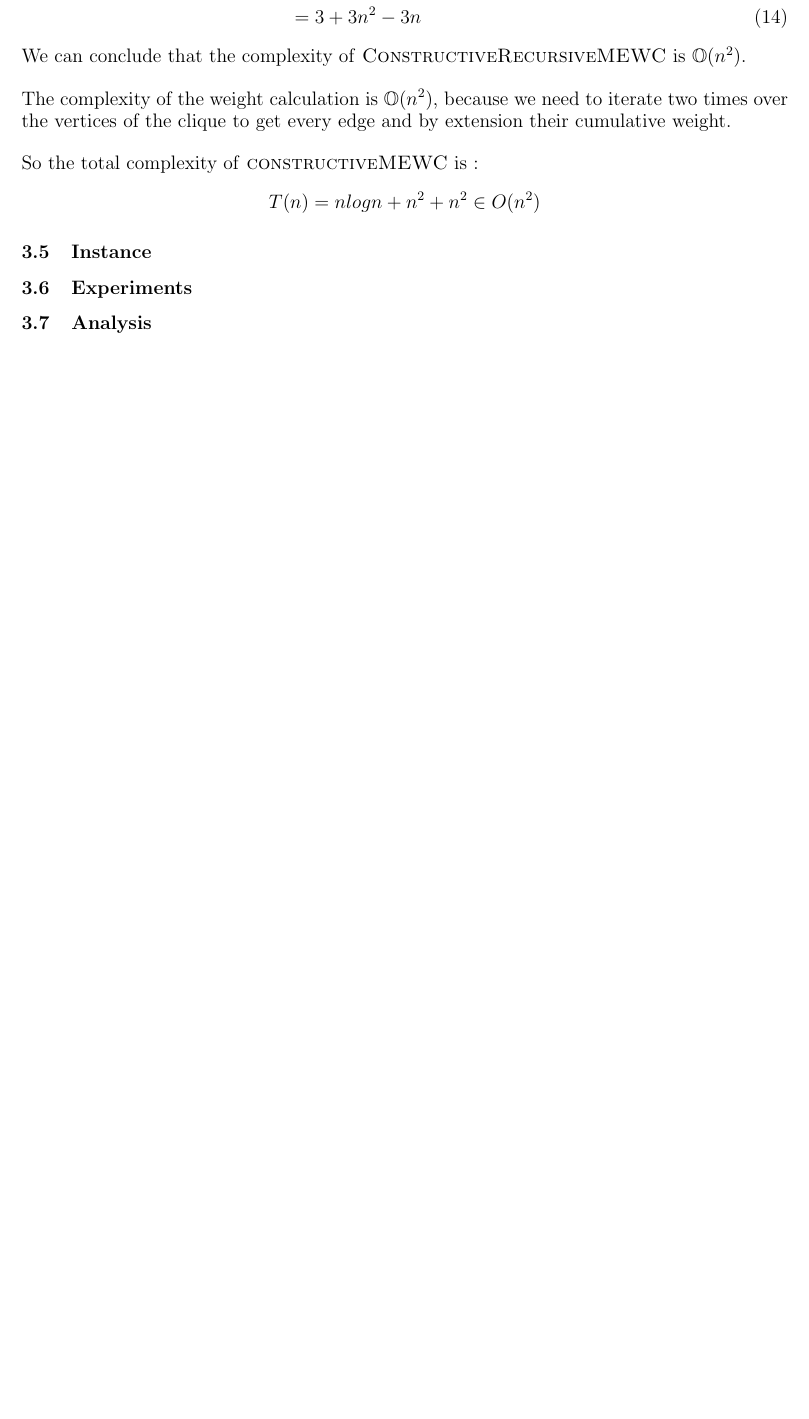
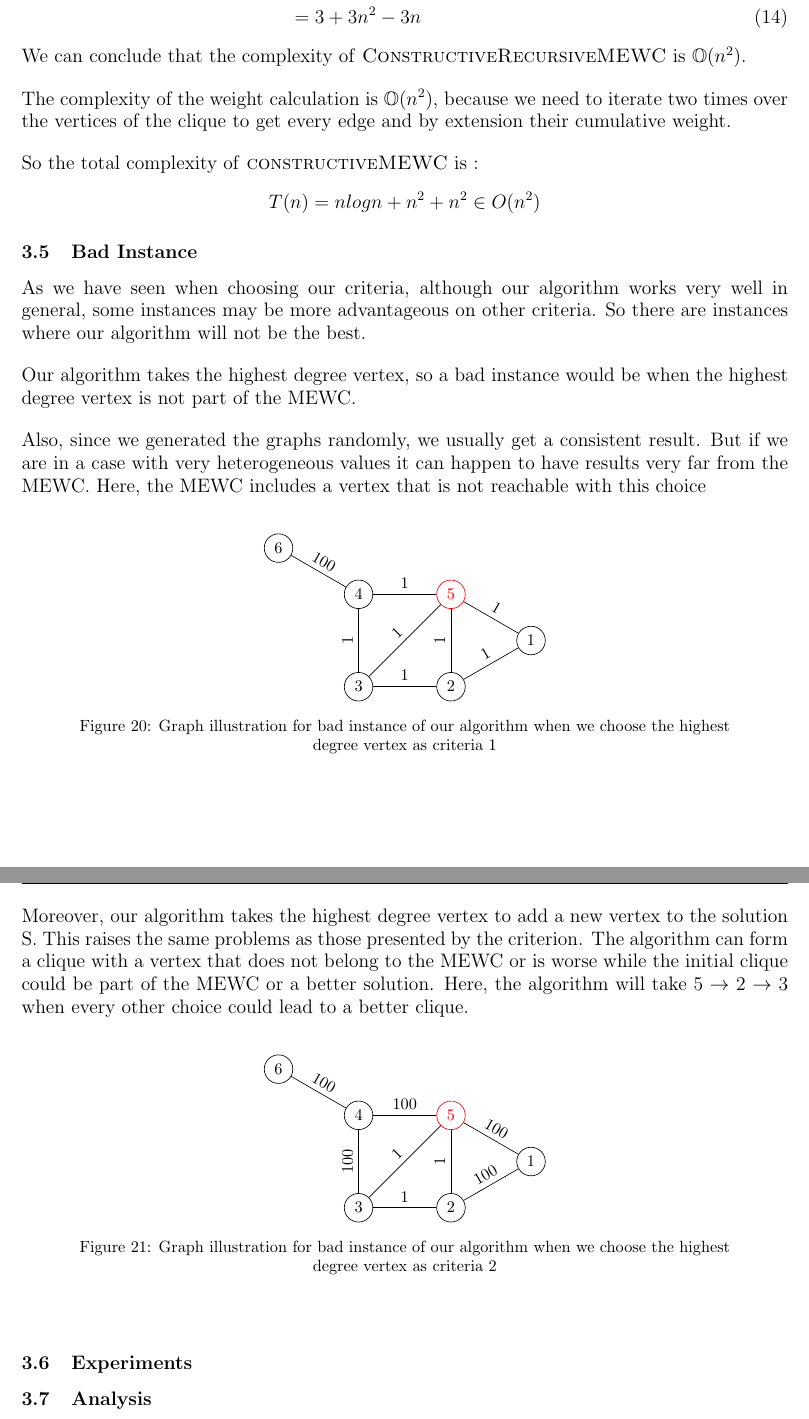
Before and after one commit to sehnryr/Final-Graph-Project-ISEN-CIR3, a LaTeX document (report/report.tex, which reads report/report_sections/constructive_mewc/bad_instance.tex): part of page 23 of 31 before the commit and two parts of pages 23 and 24 of 32 after it, the two joined at a grey line, cut so that both start at the same text, the shorter picture padded with empty space. Compiled offline with pdfLaTeX.

Commit message:
update bad instance constructive

```diff
--- a/report/report_sections/constructive_mewc/bad_instance.tex
+++ b/report/report_sections/constructive_mewc/bad_instance.tex
@@ -1,3 +1,63 @@
 % ----- Bad Instance -----
 
-\subsection{Instance}
+\subsection{Bad Instance}
+
+As we have seen when choosing our criteria, although our algorithm works very well in general, some instances may be more advantageous on other criteria. So there are instances where our algorithm will not be the best.
+\bigskip
+
+Our algorithm takes the highest degree vertex, so a bad instance would be when the highest degree vertex is not part of the MEWC.
+\bigskip
+
+Also, since we generated the graphs randomly, we usually get a consistent result. But if we are in a case with very heterogeneous values it can happen to have results very far from the MEWC. Here, the MEWC includes a vertex that is not reachable with this choice
+
+\begin{center}
+    \begin{figure}[H]
+        \centering
+        \begin{tikzpicture}[node distance=2cm]
+            \node[circle, draw] (1) {1};
+            \node[circle, draw] (2) at ([shift=(210:2)] 1) {2};
+            \node[circle, draw] (3) [left of=2] {3};
+            \node[circle, draw] (4) [above of=3] {4};
+            \node[circle, draw, red] (5) [above of=2] {5};
+            \node[circle, draw] (6) at ([shift=(150:2)] 4) {6};
+
+            \draw  (1) -- (2) node[midway, above, sloped] {1};
+            \draw (1) -- (5) node[midway, above, sloped] {1};
+            \draw (2) -- (3) node[midway, above, sloped] {1};
+            \draw (2) -- (5) node[midway, above, sloped] {1};
+            \draw (3) -- (4) node[midway, above, sloped] {1};
+            \draw (4) -- (5) node[midway, above, sloped] {1};
+            \draw (4) -- (6) node[midway, above, sloped] {100};
+            \draw (5) -- (3) node[midway, above, sloped] {1};
+        \end{tikzpicture}
+        \caption{Graph illustration for bad instance of our algorithm when we choose the highest degree vertex as criteria 1}
+        \label{fig:bad-instance-vertex-highest-degree1}
+    \end{figure}
+\end{center}
+
+Moreover, our algorithm takes the highest degree vertex to add a new vertex to the solution S. This raises the same problems as those presented by the criterion. The algorithm can form a clique with a vertex that does not belong to the MEWC or is worse while the initial clique could be part of the MEWC or a better solution. Here, the algorithm will take 5 $\rightarrow$ 2 $\rightarrow$ 3 when every other choice could lead to a better clique.
+
+\begin{center}
+    \begin{figure}[H]
+        \centering
+        \begin{tikzpicture}[node distance=2cm]
+            \node[circle, draw] (1) {1};
+            \node[circle, draw] (2) at ([shift=(210:2)] 1) {2};
+            \node[circle, draw] (3) [left of=2] {3};
+            \node[circle, draw] (4) [above of=3] {4};
+            \node[circle, draw, red] (5) [above of=2] {5};
+            \node[circle, draw] (6) at ([shift=(150:2)] 4) {6};
+
+            \draw  (1) -- (2) node[midway, above, sloped] {100};
+            \draw (1) -- (5) node[midway, above, sloped] {100};
+            \draw (2) -- (3) node[midway, above, sloped] {1};
+            \draw (2) -- (5) node[midway, above, sloped] {1};
+            \draw (3) -- (4) node[midway, above, sloped] {100};
+            \draw (4) -- (5) node[midway, above, sloped] {100};
+            \draw (4) -- (6) node[midway, above, sloped] {100};
+            \draw (5) -- (3) node[midway, above, sloped] {1};
+        \end{tikzpicture}
+        \caption{Graph illustration for bad instance of our algorithm when we choose the highest degree vertex as criteria 2}
+        \label{fig:bad-instance-vertex-highest-degree2}
+    \end{figure}
+\end{center}
```
